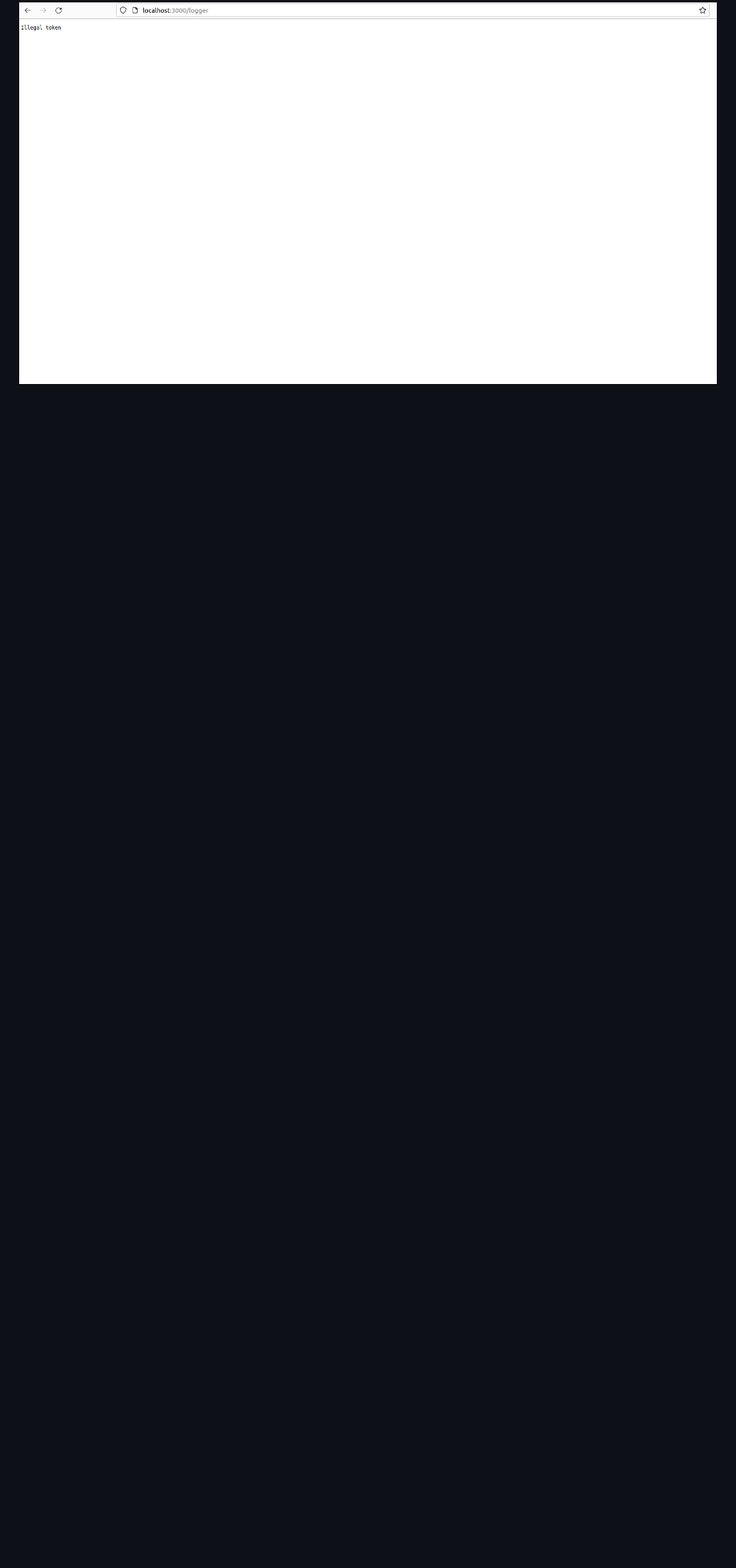
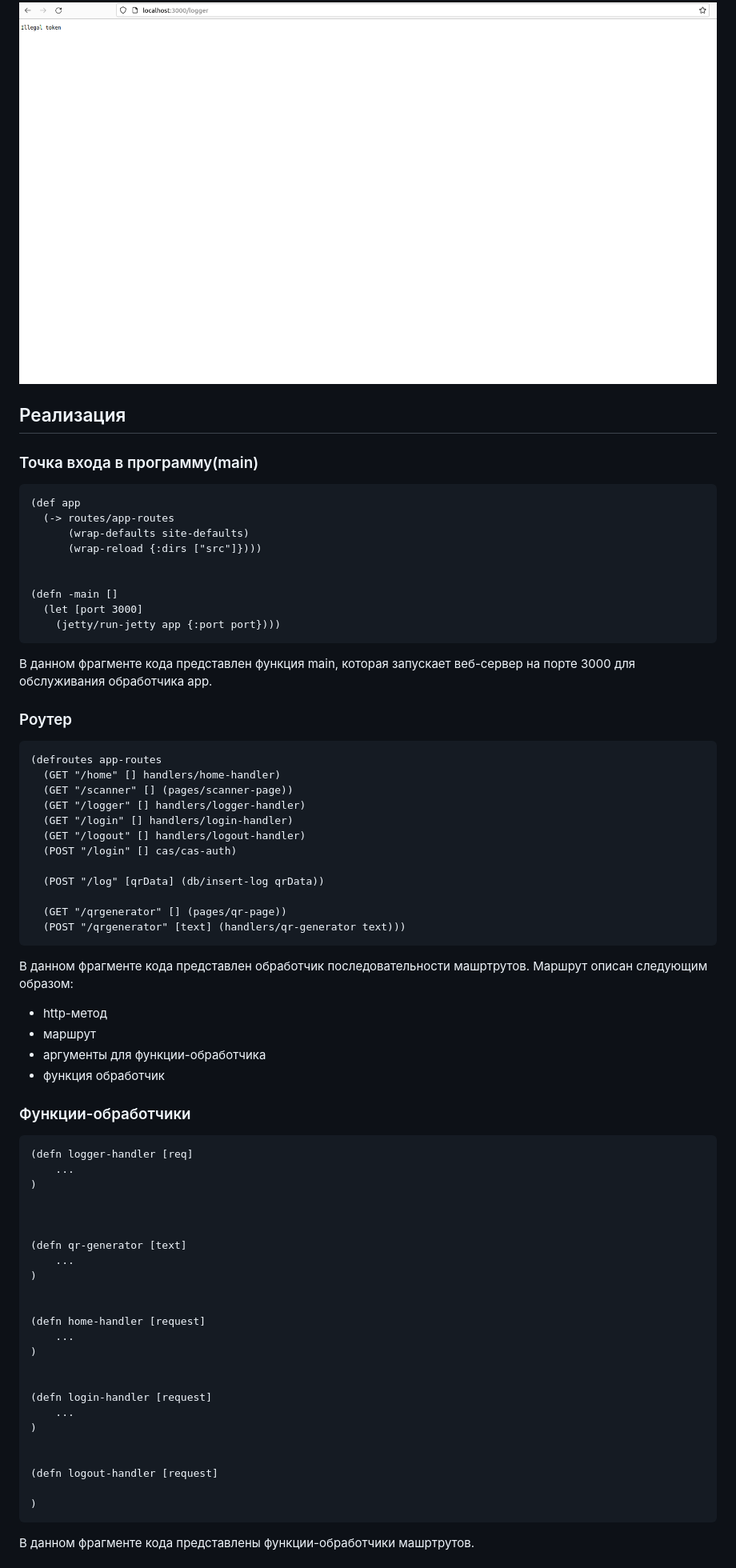
Before and after one commit to Untouchabl3Pineapple/clojureQrServer, a Markdown page: README.md, the part around one of its changes. Shown at 80% size. Rendered like a GitHub page; blank space fills up the shorter version.

````diff
--- a/README.md
+++ b/README.md
@@ -80,3 +80,75 @@ lein run
 Пример попытки доступа к логгеру с неподходящим токеном:
 
 ![ввод строки для кодирования](./docs/readme/wrong-logger-page.png)
+
+
+## Реализация
+
+### Точка входа в программу(main)
+
+```
+(def app
+  (-> routes/app-routes
+      (wrap-defaults site-defaults)
+      (wrap-reload {:dirs ["src"]})))
+
+
+(defn -main []
+  (let [port 3000]
+    (jetty/run-jetty app {:port port})))
+```
+
+В данном фрагменте кода представлен функция main, которая запускает веб-сервер на порте 3000 для обслуживания обработчика app.
+### Роутер
+
+```
+(defroutes app-routes
+  (GET "/home" [] handlers/home-handler)
+  (GET "/scanner" [] (pages/scanner-page))
+  (GET "/logger" [] handlers/logger-handler)
+  (GET "/login" [] handlers/login-handler)
+  (GET "/logout" [] handlers/logout-handler)
+  (POST "/login" [] cas/cas-auth)
+
+  (POST "/log" [qrData] (db/insert-log qrData))
+
+  (GET "/qrgenerator" [] (pages/qr-page))
+  (POST "/qrgenerator" [text] (handlers/qr-generator text)))
+```
+В данном фрагменте кода представлен обработчик последовательности машртрутов.
+Маршрут описан следующим образом:
+* http-метод
+* маршрут
+* аргументы для функции-обработчика
+* функция обработчик
+### Функции-обработчики
+
+```
+(defn logger-handler [req]
+    ...
+)
+
+
+
+(defn qr-generator [text]
+    ...
+)
+
+
+(defn home-handler [request]
+    ...
+)
+
+
+(defn login-handler [request]
+    ...
+)
+
+
+(defn logout-handler [request]
+
+)
+```
+В данном фрагменте кода представлены функции-обработчики машртрутов.
+
+
````
Also changed, not shown: other parts of README.md (+112 -0 lines).
